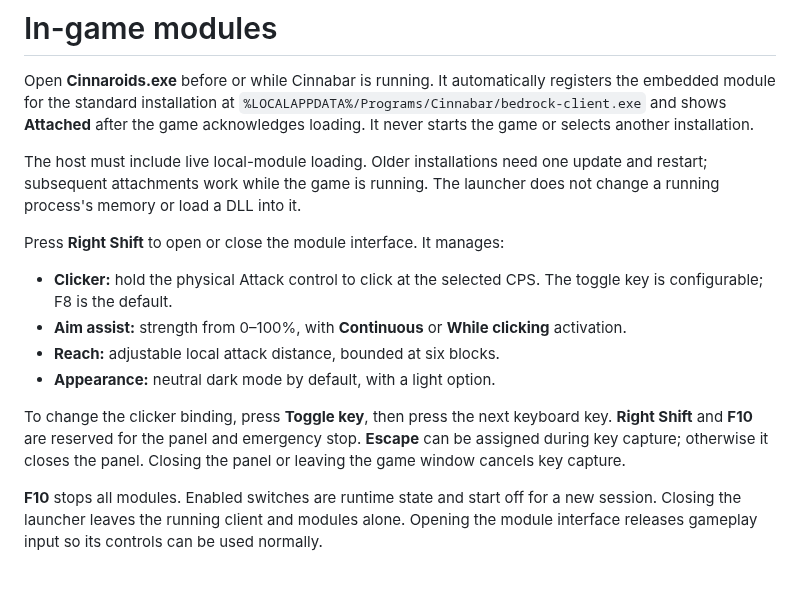
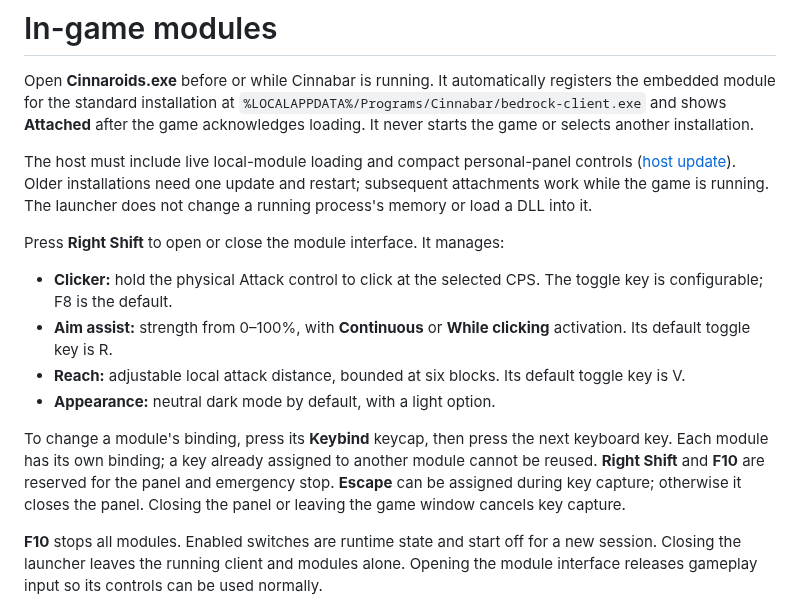
Before and after one commit to RestartFU/cinnaroids, a Markdown page: docs/modules.md, the part around the change. Rendered like a GitHub page; blank space fills up the shorter version.

```diff
--- a/docs/modules.md
+++ b/docs/modules.md
@@ -2,16 +2,16 @@
 
 Open **Cinnaroids.exe** before or while Cinnabar is running. It automatically registers the embedded module for the standard installation at `%LOCALAPPDATA%/Programs/Cinnabar/bedrock-client.exe` and shows **Attached** after the game acknowledges loading. It never starts the game or selects another installation.
 
-The host must include live local-module loading. Older installations need one update and restart; subsequent attachments work while the game is running. The launcher does not change a running process's memory or load a DLL into it.
+The host must include live local-module loading and compact personal-panel controls ([host update](https://github.com/bedrock-mc/cinnabar/pull/133)). Older installations need one update and restart; subsequent attachments work while the game is running. The launcher does not change a running process's memory or load a DLL into it.
 
 Press **Right Shift** to open or close the module interface. It manages:
 
 - **Clicker:** hold the physical Attack control to click at the selected CPS. The toggle key is configurable; F8 is the default.
-- **Aim assist:** strength from 0–100%, with **Continuous** or **While clicking** activation.
-- **Reach:** adjustable local attack distance, bounded at six blocks.
+- **Aim assist:** strength from 0–100%, with **Continuous** or **While clicking** activation. Its default toggle key is R.
+- **Reach:** adjustable local attack distance, bounded at six blocks. Its default toggle key is V.
 - **Appearance:** neutral dark mode by default, with a light option.
 
-To change the clicker binding, press **Toggle key**, then press the next keyboard key. **Right Shift** and **F10** are reserved for the panel and emergency stop. **Escape** can be assigned during key capture; otherwise it closes the panel. Closing the panel or leaving the game window cancels key capture.
+To change a module's binding, press its **Keybind** keycap, then press the next keyboard key. Each module has its own binding; a key already assigned to another module cannot be reused. **Right Shift** and **F10** are reserved for the panel and emergency stop. **Escape** can be assigned during key capture; otherwise it closes the panel. Closing the panel or leaving the game window cancels key capture.
 
 **F10** stops all modules. Enabled switches are runtime state and start off for a new session. Closing the launcher leaves the running client and modules alone. Opening the module interface releases gameplay input so its controls can be used normally.
 
```
Also changed, not shown: README.md (+2 -0 lines), docs/USAGE.md (+1 -1 lines), assets/screenshot.png, 11 other files.
